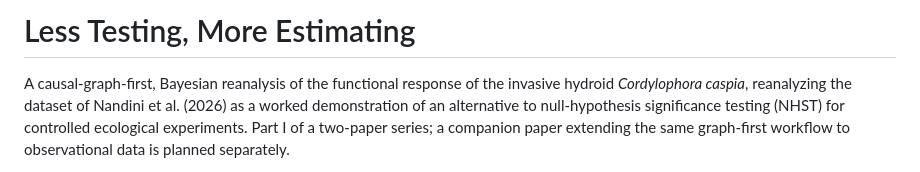
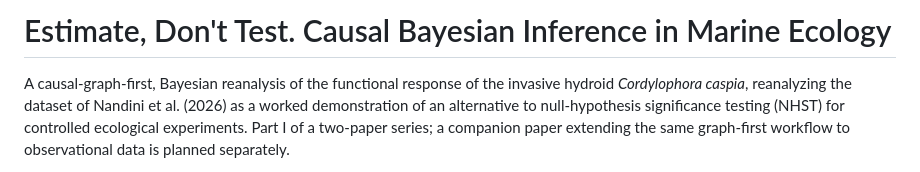
Before and after one commit to erdemkarakoylu/nandini_et_al, a Markdown page: README.md, the part around the change. Rendered like a GitHub page.

Commit message:
updated title

```diff
--- a/README.md
+++ b/README.md
@@ -1,4 +1,4 @@
-# Less Testing, More Estimating
+# Estimate, Don't Test. Causal Bayesian Inference in Marine Ecology
 
 A causal-graph-first, Bayesian reanalysis of the functional response of the invasive
 hydroid *Cordylophora caspia*, reanalyzing the dataset of Nandini et al. (2026) as a
```
